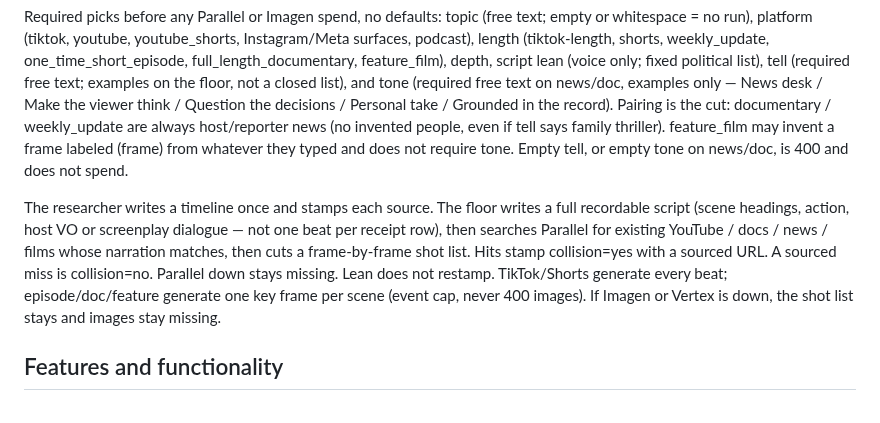
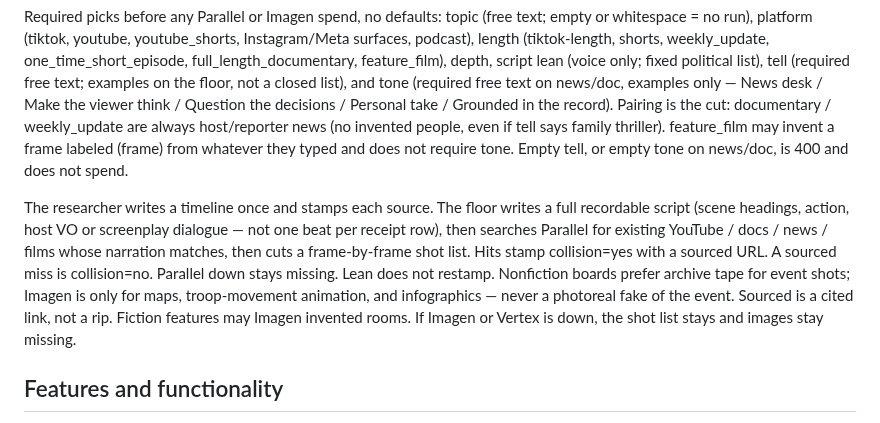
Before and after one commit to pamu512/one-crew, a Markdown page: SUBMISSION.md, the part around the change. Drawn GitHub-style.

```diff
--- a/SUBMISSION.md
+++ b/SUBMISSION.md
@@ -16,7 +16,7 @@ One Crew is a research companion for a one-person shop. You leave with a citable
 
 Required picks before any Parallel or Imagen spend, no defaults: topic (free text; empty or whitespace = no run), platform (tiktok, youtube, youtube_shorts, Instagram/Meta surfaces, podcast), length (tiktok-length, shorts, weekly_update, one_time_short_episode, full_length_documentary, feature_film), depth, script lean (voice only; fixed political list), tell (required free text; examples on the floor, not a closed list), and tone (required free text on news/doc, examples only — News desk / Make the viewer think / Question the decisions / Personal take / Grounded in the record). Pairing is the cut: documentary / weekly_update are always host/reporter news (no invented people, even if tell says family thriller). feature_film may invent a frame labeled (frame) from whatever they typed and does not require tone. Empty tell, or empty tone on news/doc, is 400 and does not spend.
 
-The researcher writes a timeline once and stamps each source. The floor writes a full recordable script (scene headings, action, host VO or screenplay dialogue — not one beat per receipt row), then searches Parallel for existing YouTube / docs / news / films whose narration matches, then cuts a frame-by-frame shot list. Hits stamp collision=yes with a sourced URL. A sourced miss is collision=no. Parallel down stays missing. Lean does not restamp. TikTok/Shorts generate every beat; episode/doc/feature generate one key frame per scene (event cap, never 400 images). If Imagen or Vertex is down, the shot list stays and images stay missing.
+The researcher writes a timeline once and stamps each source. The floor writes a full recordable script (scene headings, action, host VO or screenplay dialogue — not one beat per receipt row), then searches Parallel for existing YouTube / docs / news / films whose narration matches, then cuts a frame-by-frame shot list. Hits stamp collision=yes with a sourced URL. A sourced miss is collision=no. Parallel down stays missing. Lean does not restamp. Nonfiction boards prefer archive tape for event shots; Imagen is only for maps, troop-movement animation, and infographics — never a photoreal fake of the event. Sourced is a cited link, not a rip. Fiction features may Imagen invented rooms. If Imagen or Vertex is down, the shot list stays and images stay missing.
 
 ## Features and functionality
 
```
Also changed, not shown: DEMO.md (+1 -1 lines), README.md (+4 -3 lines), docs/architecture.png, 1 other file.
